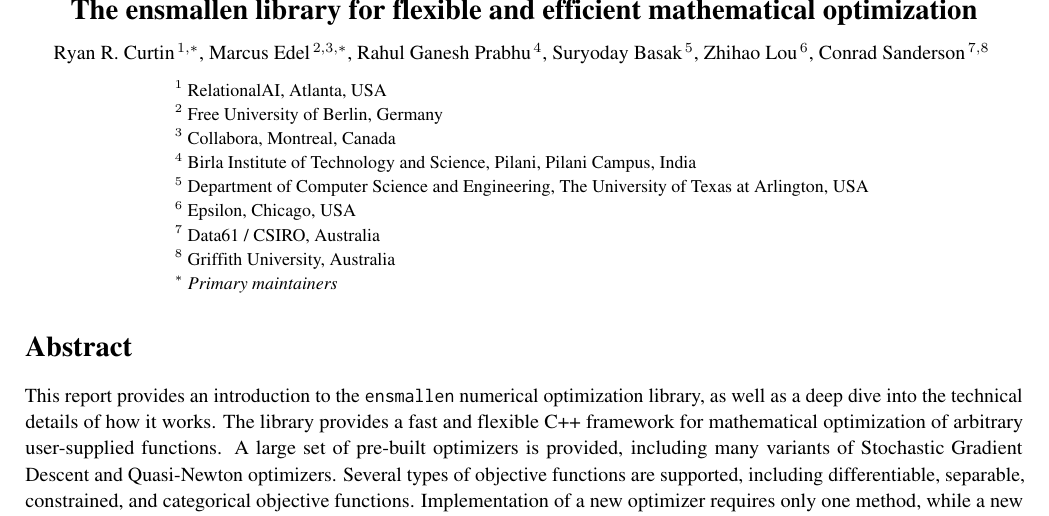
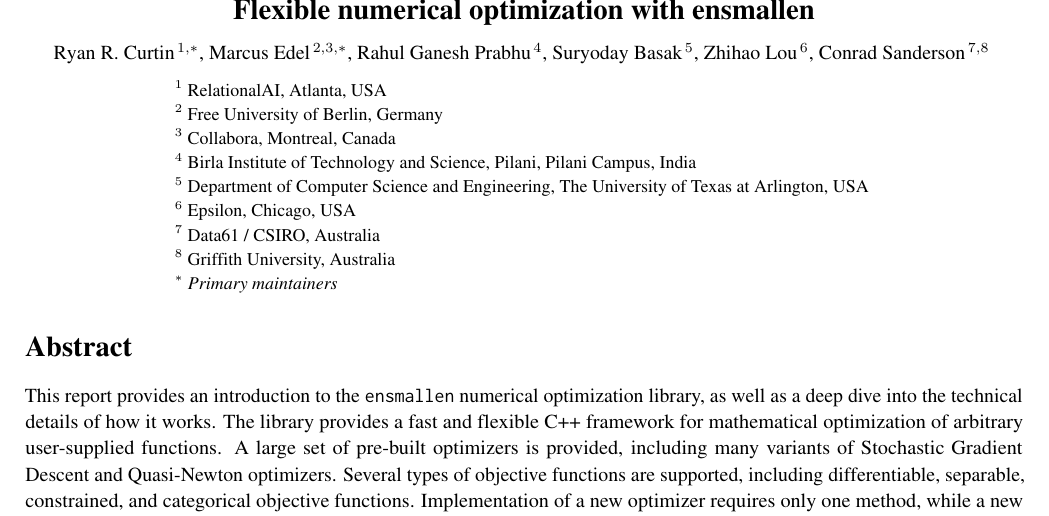
Before and after one commit to rcurtin/ensmallen_tr, a LaTeX document (paper.tex): part of page 1 of 25, cut at the place of the change. Compiled offline with pdfLaTeX.

Commit message:
new title

```diff
--- a/paper.tex
+++ b/paper.tex
@@ -62,11 +62,11 @@
 
 \begin{center}
 
-%% CS: simpler title to avoid frightening people away by the scary words "template" and "metaprogramming"
-{\Large\bf The ensmallen library for flexible and efficient mathematical optimization}
+%% CS: alternative title: uses "numerical optimization", following the classical Nocedal and Wright (2006) book
+{\Large\bf Flexible numerical optimization with ensmallen}
 
-%% CS: alternative title: uses "numerical optimization", following the classical Nocedal and Wright (2006) book
-%{\Large\bf Flexible numerical optimization with ensmallen}
+%% CS: title to avoid frightening people away by the scary words "template" and "metaprogramming"
+%{\Large\bf The ensmallen library for flexible and efficient mathematical optimization}
 
 %% OLD TITLE
 %{\Large {\tt ensmallen}: accelerating mathematical optimization via template metaprogramming}
```
